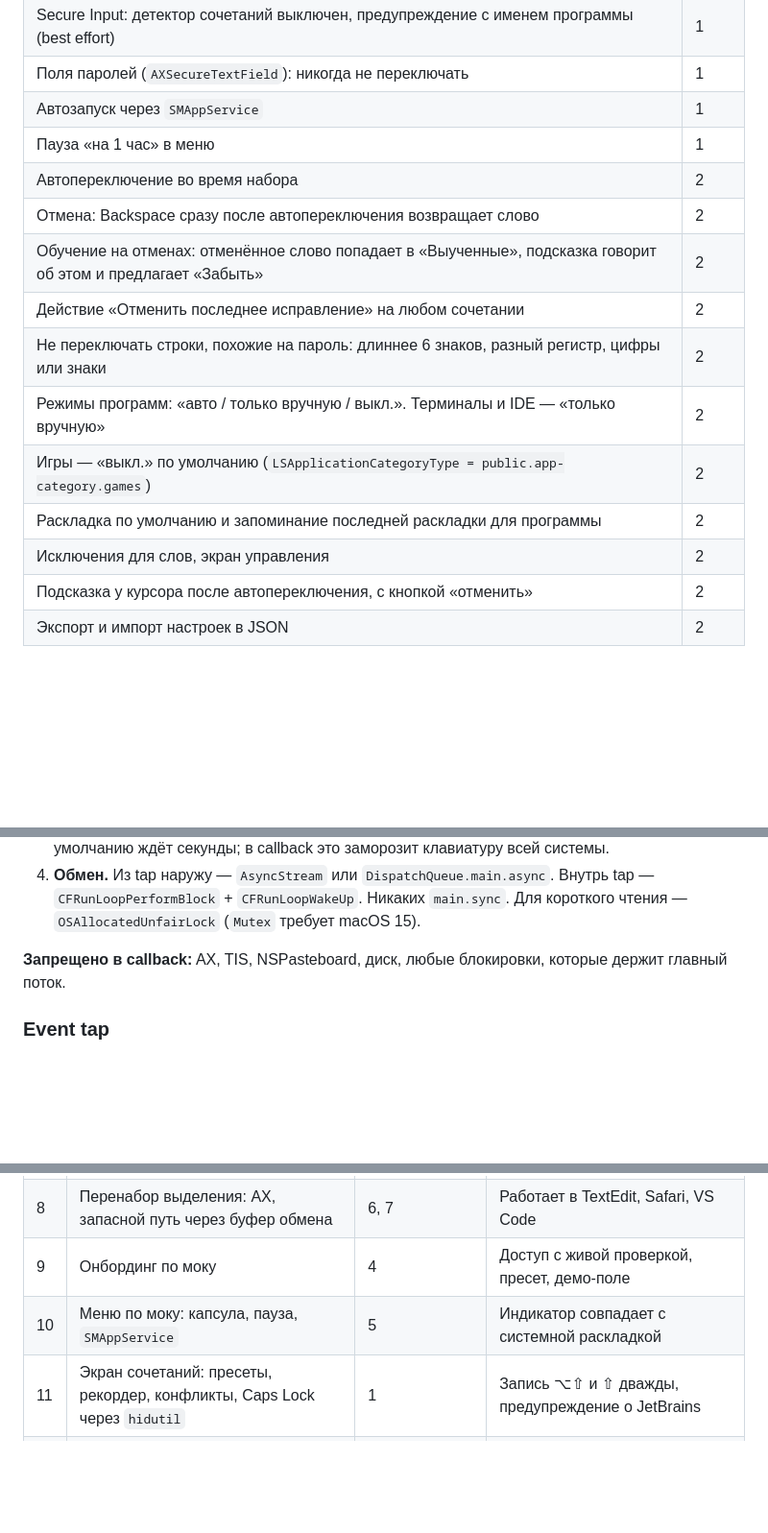
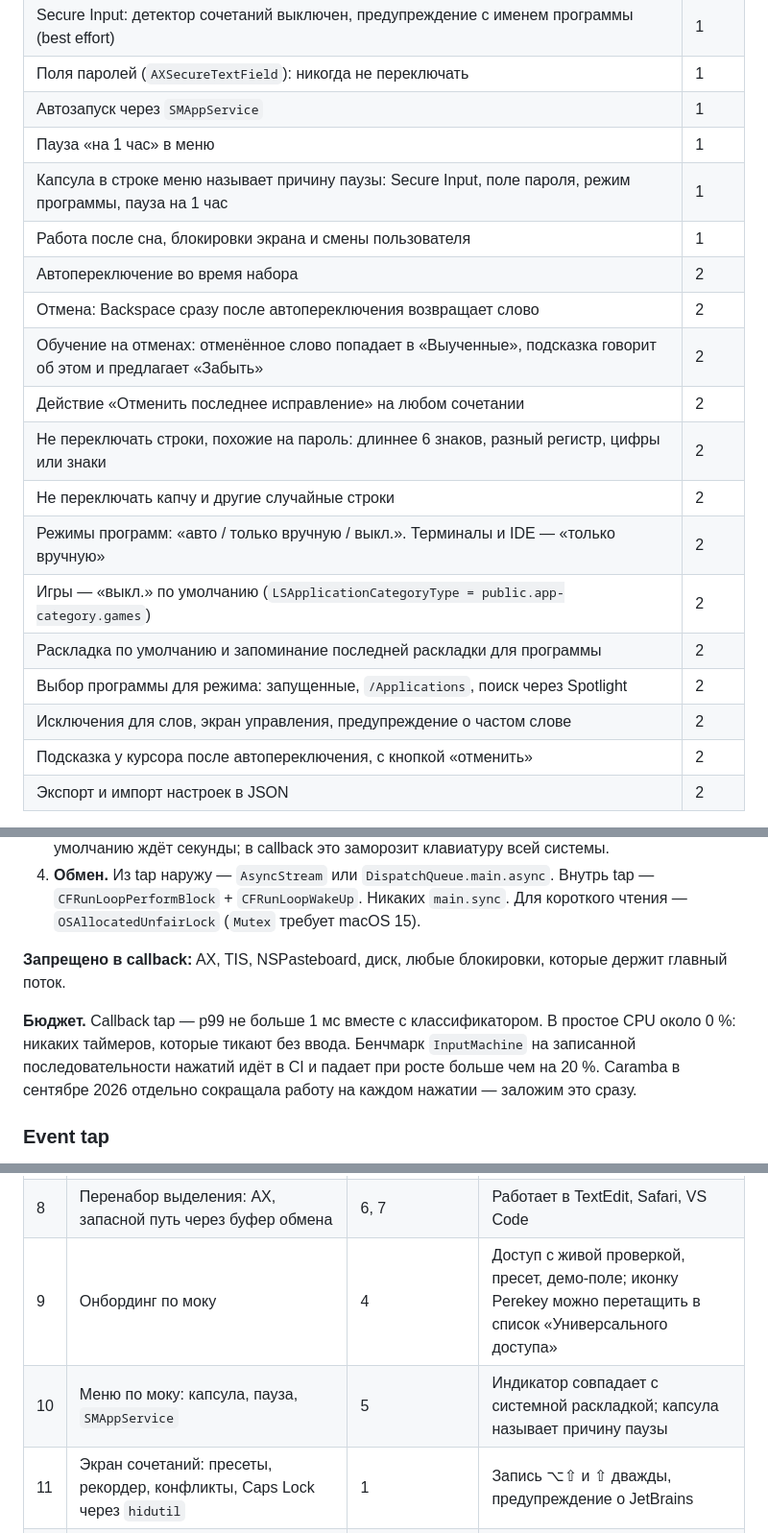
Before and after one commit to tlgnkl/perekey, a Markdown page: docs/PLAN.md, 3 parts joined by grey strips. Shown at 96% size. Rendered like a GitHub page; blank space fills up the shorter version.

```diff
--- a/docs/PLAN.md
+++ b/docs/PLAN.md
@@ -79,15 +82,19 @@ Perekey — свободный автоматический переключат
 | Поля паролей (`AXSecureTextField`): никогда не переключать | 1 |
 | Автозапуск через `SMAppService` | 1 |
 | Пауза «на 1 час» в меню | 1 |
+| Капсула в строке меню называет причину паузы: Secure Input, поле пароля, режим программы, пауза на 1 час | 1 |
+| Работа после сна, блокировки экрана и смены пользователя | 1 |
 | Автопереключение во время набора | 2 |
 | Отмена: Backspace сразу после автопереключения возвращает слово | 2 |
 | Обучение на отменах: отменённое слово попадает в «Выученные», подсказка говорит об этом и предлагает «Забыть» | 2 |
 | Действие «Отменить последнее исправление» на любом сочетании | 2 |
 | Не переключать строки, похожие на пароль: длиннее 6 знаков, разный регистр, цифры или знаки | 2 |
+| Не переключать капчу и другие случайные строки | 2 |
 | Режимы программ: «авто / только вручную / выкл.». Терминалы и IDE — «только вручную» | 2 |
 | Игры — «выкл.» по умолчанию (`LSApplicationCategoryType = public.app-category.games`) | 2 |
 | Раскладка по умолчанию и запоминание последней раскладки для программы | 2 |
-| Исключения для слов, экран управления | 2 |
+| Выбор программы для режима: запущенные, `/Applications`, поиск через Spotlight | 2 |
+| Исключения для слов, экран управления, предупреждение о частом слове | 2 |
 | Подсказка у курсора после автопереключения, с кнопкой «отменить» | 2 |
 | Экспорт и импорт настроек в JSON | 2 |
 
@@ -261,6 +268,12 @@ Caps Lock — отдельная настройка (см. ниже).
 **Запрещено в callback:** AX, TIS, NSPasteboard, диск, любые блокировки,
 которые держит главный поток.
 
+**Бюджет.** Callback tap — p99 не больше 1 мс вместе с классификатором. В
+простое CPU около 0 %: никаких таймеров, которые тикают без ввода. Бенчмарк
+`InputMachine` на записанной последовательности нажатий идёт в CI и падает
+при росте больше чем на 20 %. Caramba в сентябре 2026 отдельно сокращала
+работу на каждом нажатии — заложим это сразу.
+
 ### Event tap
 
 - **Два tap.** Активный (`.defaultTap`, `.cgSessionEventTap`,
@@ -444,8 +469,8 @@ Caps Lock — отдельная настройка (см. ниже).
 | 6 | `TextSink` + ограда | 3, 4, 5 | Критерий этапа в 5 программах; при быстром скриптовом наборе после Option нет перестановок |
 | 7 | Focus и Secure Input: очередь AX, subrole, выключение детектора, PID | 4 | Пароль с заглавными не меняет раскладку |
 | 8 | Перенабор выделения: AX, запасной путь через буфер обмена | 6, 7 | Работает в TextEdit, Safari, VS Code |
-| 9 | Онбординг по моку | 4 | Доступ с живой проверкой, пресет, демо-поле |
-| 10 | Меню по моку: капсула, пауза, `SMAppService` | 5 | Индикатор совпадает с системной раскладкой |
+| 9 | Онбординг по моку | 4 | Доступ с живой проверкой, пресет, демо-поле; иконку Perekey можно перетащить в список «Универсального доступа» |
+| 10 | Меню по моку: капсула, пауза, `SMAppService` | 5 | Индикатор совпадает с системной раскладкой; капсула называет причину паузы |
 | 11 | Экран сочетаний: пресеты, рекордер, конфликты, Caps Lock через `hidutil` | 1 | Запись ⌥⇧ и ⇧ дважды, предупреждение о JetBrains |
 | 12 | `scripts/e2e.sh` + `docs/compatibility.md` | 6 (параллельно) | Матрица заполнена для 8 программ |
 
```
Also changed, not shown: other parts of docs/PLAN.md (+35 -9 lines), PRODUCT.md (+5 -3 lines).
